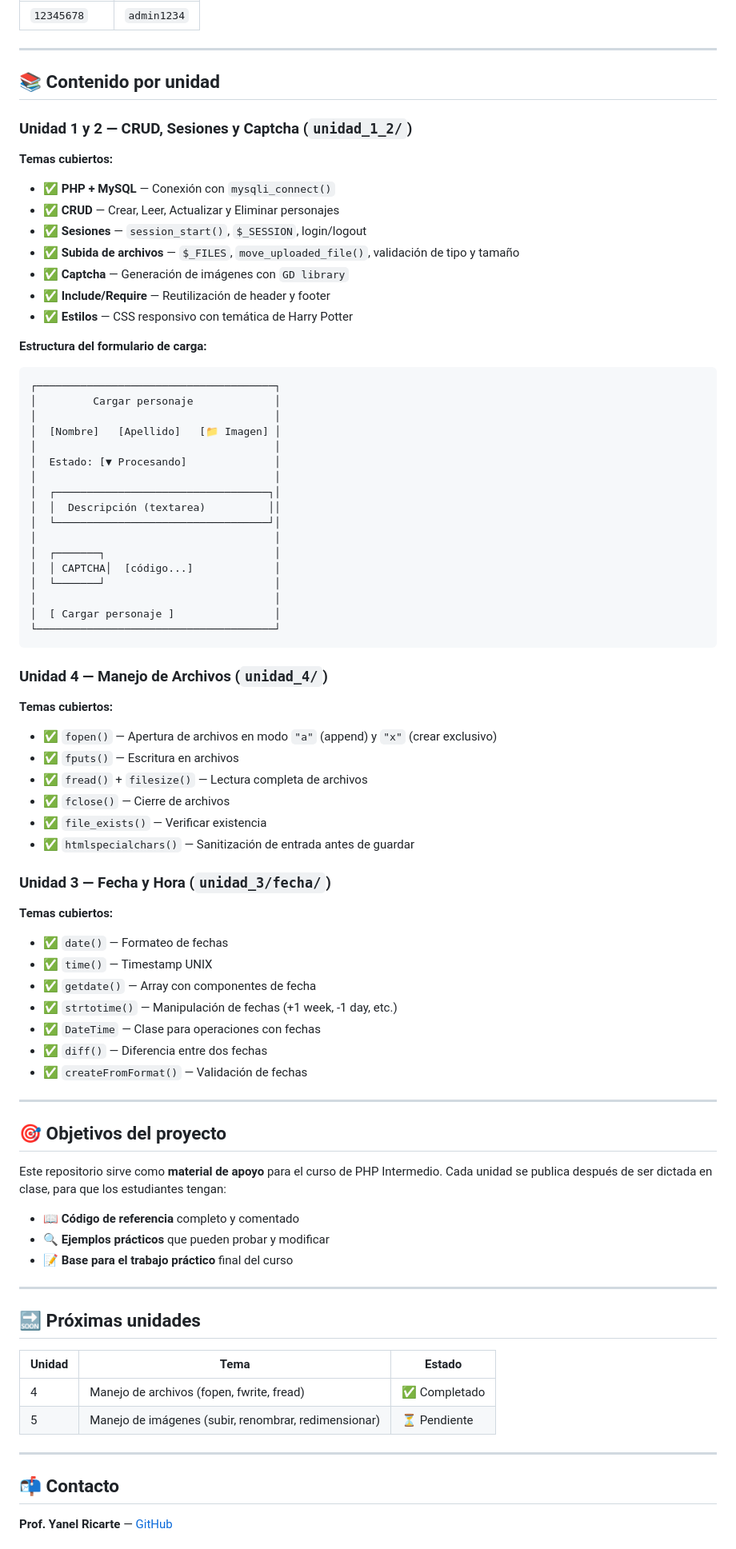
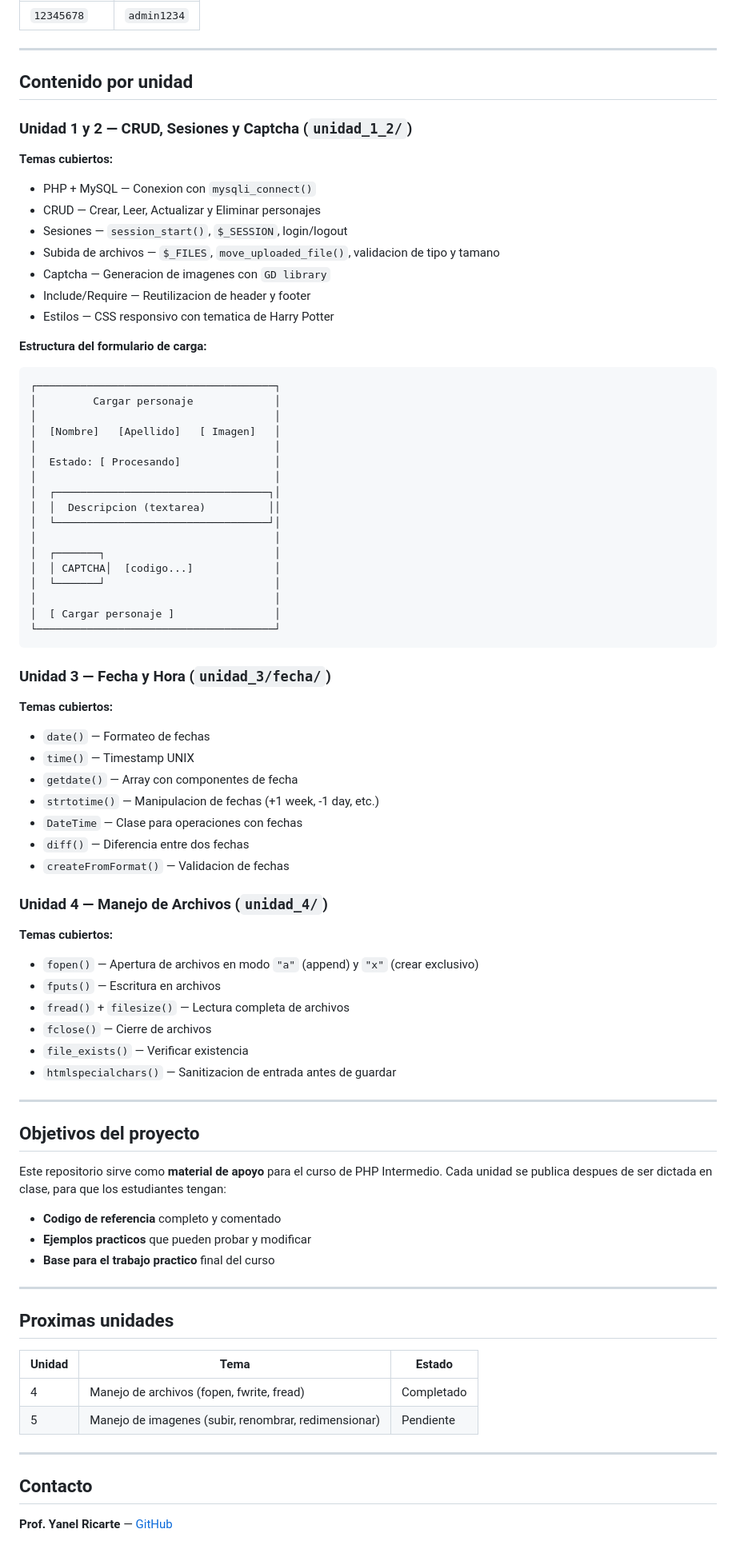
Before and after one commit to yanelricarte/proyecto_php_intermedio, a Markdown page: README.md, the part around one of its changes. Shown at 80% size. GitHub-like rendering.

Commit message:
chore: sacar iconos excesivos del README

````diff
--- a/README.md
+++ b/README.md
@@ -78,82 +78,82 @@ mysql -u root -p < base_de_datos.sql
 
 ---
 
-## 📚 Contenido por unidad
+## Contenido por unidad
 
 ### Unidad 1 y 2 — CRUD, Sesiones y Captcha (`unidad_1_2/`)
 
 **Temas cubiertos:**
-- ✅ **PHP + MySQL** — Conexión con `mysqli_connect()`
-- ✅ **CRUD** — Crear, Leer, Actualizar y Eliminar personajes
-- ✅ **Sesiones** — `session_start()`, `$_SESSION`, login/logout
-- ✅ **Subida de archivos** — `$_FILES`, `move_uploaded_file()`, validación de tipo y tamaño
-- ✅ **Captcha** — Generación de imágenes con `GD library`
-- ✅ **Include/Require** — Reutilización de header y footer
-- ✅ **Estilos** — CSS responsivo con temática de Harry Potter
+- PHP + MySQL — Conexion con `mysqli_connect()`
+- CRUD — Crear, Leer, Actualizar y Eliminar personajes
+- Sesiones — `session_start()`, `$_SESSION`, login/logout
+- Subida de archivos — `$_FILES`, `move_uploaded_file()`, validacion de tipo y tamano
+- Captcha — Generacion de imagenes con `GD library`
+- Include/Require — Reutilizacion de header y footer
+- Estilos — CSS responsivo con tematica de Harry Potter
 
 **Estructura del formulario de carga:**
 ```
 ┌──────────────────────────────────────┐
 │         Cargar personaje             │
 │                                      │
-│  [Nombre]   [Apellido]   [📁 Imagen] │
+│  [Nombre]   [Apellido]   [ Imagen]   │
 │                                      │
-│  Estado: [▼ Procesando]              │
+│  Estado: [ Procesando]               │
 │                                      │
 │  ┌──────────────────────────────────┐│
-│  │  Descripción (textarea)          ││
+│  │  Descripcion (textarea)          ││
 │  └──────────────────────────────────┘│
 │                                      │
 │  ┌───────┐                           │
-│  │ CAPTCHA│  [código...]             │
+│  │ CAPTCHA│  [codigo...]             │
 │  └───────┘                           │
 │                                      │
 │  [ Cargar personaje ]                │
 └──────────────────────────────────────┘
 ```
 
+### Unidad 3 — Fecha y Hora (`unidad_3/fecha/`)
+
+**Temas cubiertos:**
+- `date()` — Formateo de fechas
+- `time()` — Timestamp UNIX
+- `getdate()` — Array con componentes de fecha
+- `strtotime()` — Manipulacion de fechas (+1 week, -1 day, etc.)
+- `DateTime` — Clase para operaciones con fechas
+- `diff()` — Diferencia entre dos fechas
+- `createFromFormat()` — Validacion de fechas
+
 ### Unidad 4 — Manejo de Archivos (`unidad_4/`)
 
 **Temas cubiertos:**
-- ✅ `fopen()` — Apertura de archivos en modo `"a"` (append) y `"x"` (crear exclusivo)
-- ✅ `fputs()` — Escritura en archivos
-- ✅ `fread()` + `filesize()` — Lectura completa de archivos
-- ✅ `fclose()` — Cierre de archivos
-- ✅ `file_exists()` — Verificar existencia
-- ✅ `htmlspecialchars()` — Sanitización de entrada antes de guardar
-
-### Unidad 3 — Fecha y Hora (`unidad_3/fecha/`)
-
-**Temas cubiertos:**
-- ✅ `date()` — Formateo de fechas
-- ✅ `time()` — Timestamp UNIX
-- ✅ `getdate()` — Array con componentes de fecha
-- ✅ `strtotime()` — Manipulación de fechas (+1 week, -1 day, etc.)
-- ✅ `DateTime` — Clase para operaciones con fechas
-- ✅ `diff()` — Diferencia entre dos fechas
-- ✅ `createFromFormat()` — Validación de fechas
+- `fopen()` — Apertura de archivos en modo `"a"` (append) y `"x"` (crear exclusivo)
+- `fputs()` — Escritura en archivos
+- `fread()` + `filesize()` — Lectura completa de archivos
+- `fclose()` — Cierre de archivos
+- `file_exists()` — Verificar existencia
+- `htmlspecialchars()` — Sanitizacion de entrada antes de guardar
 
 ---
 
-## 🎯 Objetivos del proyecto
+## Objetivos del proyecto
 
-Este repositorio sirve como **material de apoyo** para el curso de PHP Intermedio. Cada unidad se publica después de ser dictada en clase, para que los estudiantes tengan:
+Este repositorio sirve como **material de apoyo** para el curso de PHP Intermedio. Cada unidad se publica despues de ser dictada en clase, para que los estudiantes tengan:
 
-- 📖 **Código de referencia** completo y comentado
-- 🔍 **Ejemplos prácticos** que pueden probar y modificar
-- 📝 **Base para el trabajo práctico** final del curso
+- **Codigo de referencia** completo y comentado
+- **Ejemplos practicos** que pueden probar y modificar
+- **Base para el trabajo practico** final del curso
 
 ---
 
-## 🔜 Próximas unidades
+## Proximas unidades
 
 | Unidad | Tema | Estado |
 |--------|------|--------|
-| 4 | Manejo de archivos (fopen, fwrite, fread) | ✅ Completado |
-| 5 | Manejo de imágenes (subir, renombrar, redimensionar) | ⏳ Pendiente |
+| 4 | Manejo de archivos (fopen, fwrite, fread) | Completado |
+| 5 | Manejo de imagenes (subir, renombrar, redimensionar) | Pendiente |
 
 ---
 
-## 📬 Contacto
+## Contacto
 
 **Prof. Yanel Ricarte** — [GitHub](https://github.com/yanelricarte)
````
Also changed, not shown: other parts of README.md (+4 -8 lines).
